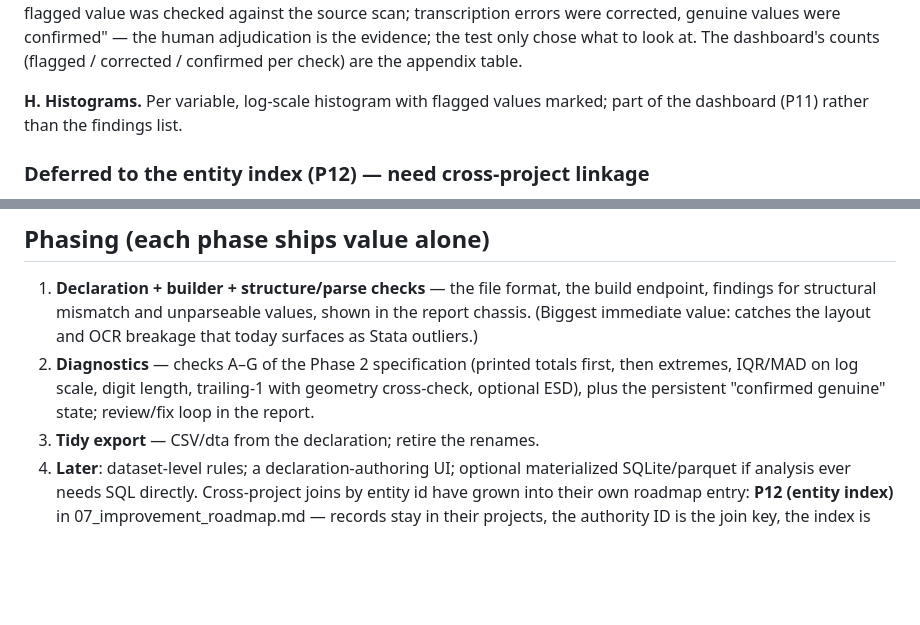
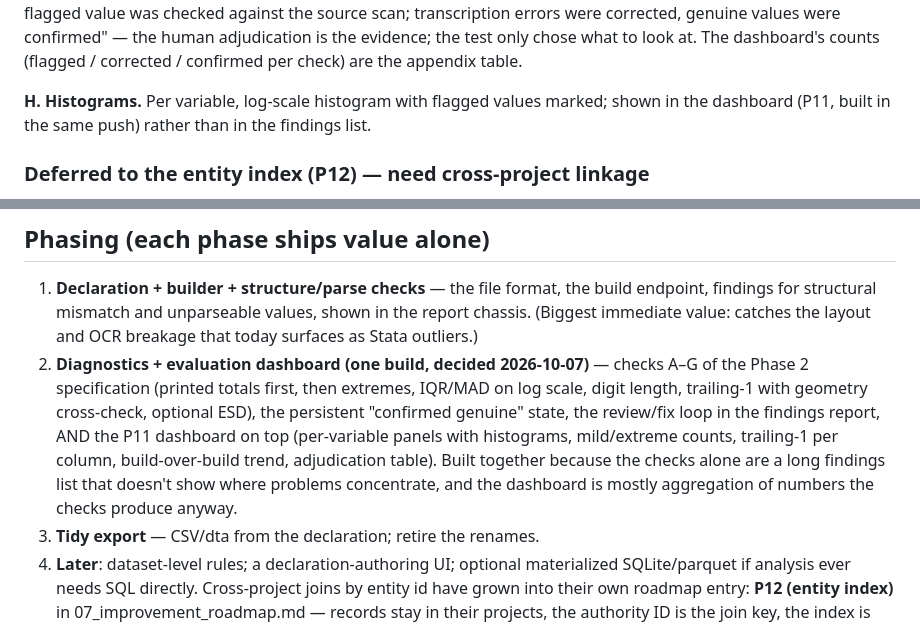
Before and after one commit to attilagaspar/econai-dedust, a Markdown page: knowledge_base/10_dataset_layer.md, 2 parts joined by grey strips. Rendered like a GitHub page; blank space fills up the shorter version.

Commit message:
Plan: build dataset Phase 2 diagnostics and the P11 dashboard together
The checks alone are a long findings list that doesn't show where
problems concentrate; the dashboard mostly aggregates numbers the checks
produce anyway. Histograms placed in the dashboard.

Co-Authored-By: Claude Opus 5.5 <noreply@anthropic.com>

```diff
--- a/knowledge_base/10_dataset_layer.md
+++ b/knowledge_base/10_dataset_layer.md
@@ -275,7 +275,8 @@ at. The dashboard's counts (flagged / corrected / confirmed per check)
 are the appendix table.
 
 **H. Histograms.** Per variable, log-scale histogram with flagged values
-marked; part of the dashboard (P11) rather than the findings list.
+marked; shown in the dashboard (P11, built in the same push) rather than
+in the findings list.
 
 ### Deferred to the entity index (P12) — need cross-project linkage
 
@@ -298,10 +299,16 @@ marked; part of the dashboard (P11) rather than the findings list.
    build endpoint, findings for structural mismatch and unparseable values,
    shown in the report chassis. (Biggest immediate value: catches the layout
    and OCR breakage that today surfaces as Stata outliers.)
-2. **Diagnostics** — checks A–G of the Phase 2 specification (printed
-   totals first, then extremes, IQR/MAD on log scale, digit length,
-   trailing-1 with geometry cross-check, optional ESD), plus the persistent
-   "confirmed genuine" state; review/fix loop in the report.
+2. **Diagnostics + evaluation dashboard (one build, decided 2026-10-07)** —
+   checks A–G of the Phase 2 specification (printed totals first, then
+   extremes, IQR/MAD on log scale, digit length, trailing-1 with geometry
+   cross-check, optional ESD), the persistent "confirmed genuine" state, the
+   review/fix loop in the findings report, AND the P11 dashboard on top
+   (per-variable panels with histograms, mild/extreme counts, trailing-1 per
+   column, build-over-build trend, adjudication table). Built together
+   because the checks alone are a long findings list that doesn't show where
+   problems concentrate, and the dashboard is mostly aggregation of numbers
+   the checks produce anyway.
 3. **Tidy export** — CSV/dta from the declaration; retire the renames.
 4. **Later**: dataset-level rules; a declaration-authoring UI; optional
    materialized SQLite/parquet if analysis ever needs SQL directly.
```
Also changed, not shown: knowledge_base/07_improvement_roadmap.md (+3 -0 lines).
